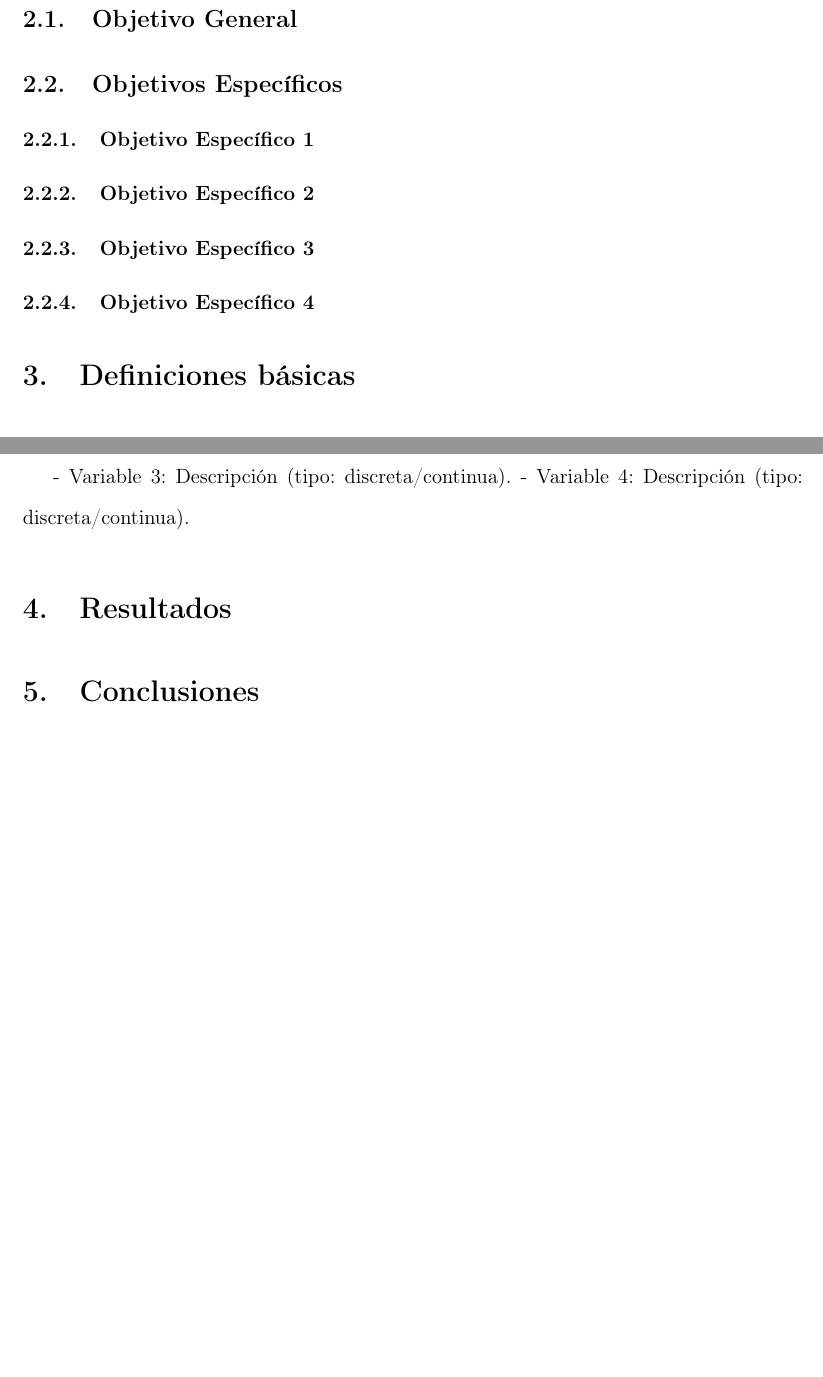
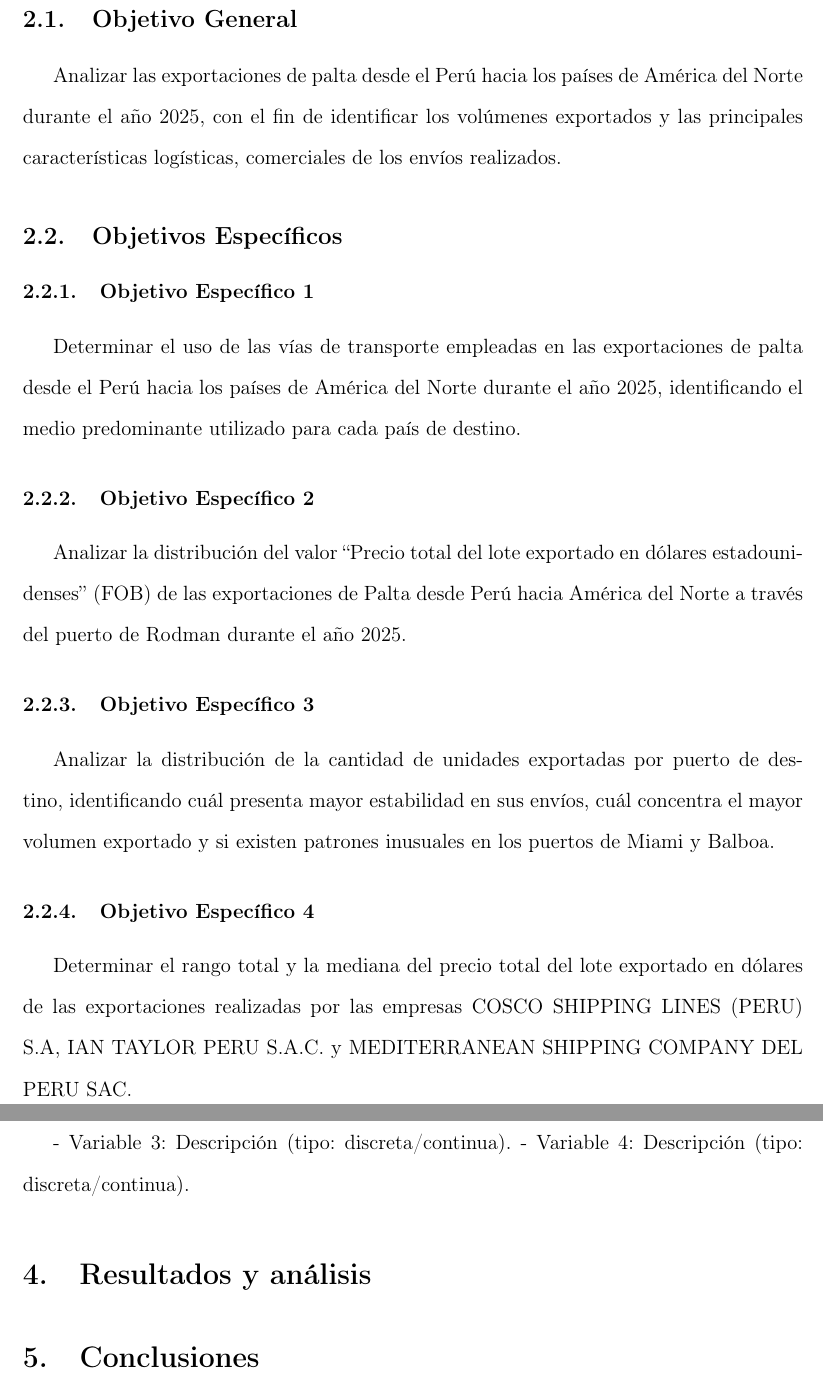
Before and after one commit to zGIKS/MA642_Entrega1_6890_Grupo1, a LaTeX document (main.tex, which reads Objetivos.tex, Resultados.tex): two parts of pages 4 and 5 of 6, joined at a grey line, cut so that both start at the same text, the shorter picture padded with empty space. Compiled offline with pdfLaTeX.

Commit message:
Update objectives section and enhance document structure; add specific analysis goals for avocado exports and rename results section

```diff
--- a/Objetivos.tex
+++ b/Objetivos.tex
@@ -1,13 +1,23 @@
 \section{Objetivos a desarrollar}
 
 \subsection{Objetivo General}
+
+Analizar las exportaciones de palta desde el Perú hacia los países de América del Norte durante el año 2025, con el fin de identificar los volúmenes exportados y las principales características logísticas, comerciales de los envíos realizados.
 
 \subsection{Objetivos Específicos}
 
 \subsubsection{Objetivo Específico 1}
 
+Determinar el uso de las vías de transporte empleadas en las exportaciones de palta desde el Perú hacia los países de América del Norte durante el año 2025, identificando el medio predominante utilizado para cada país de destino.
+
 \subsubsection{Objetivo Específico 2}
+
+Analizar la distribución del valor “Precio total del lote exportado en dólares estadounidenses” (FOB) de las exportaciones de Palta desde Perú hacia América del Norte a través del puerto de Rodman durante el año 2025.
 
 \subsubsection{Objetivo Específico 3}
 
+Analizar la distribución de la cantidad de unidades exportadas por puerto de destino, identificando cuál presenta mayor estabilidad en sus envíos, cuál concentra el mayor volumen exportado y si existen patrones inusuales en los puertos de Miami y Balboa.
+
 \subsubsection{Objetivo Específico 4}
+
+Determinar el rango total y la mediana del precio total del lote exportado en dólares de las exportaciones realizadas por las empresas COSCO SHIPPING LINES (PERU) S.A, IAN TAYLOR PERU S.A.C. y MEDITERRANEAN SHIPPING COMPANY DEL PERU SAC.
--- a/Resultados.tex
+++ b/Resultados.tex
@@ -1 +1 @@
-\section{Resultados}
+\section{Resultados y análisis}
--- a/main.tex
+++ b/main.tex
@@ -23,6 +23,7 @@
 \input{Introduccion}
 \newpage
 \input{Objetivos}
+\newpage
 \input{Definiciones}
 \input{Resultados}
 \input{conclusiones}
```
Also changed, not shown: main.pdf, 6 other files.
